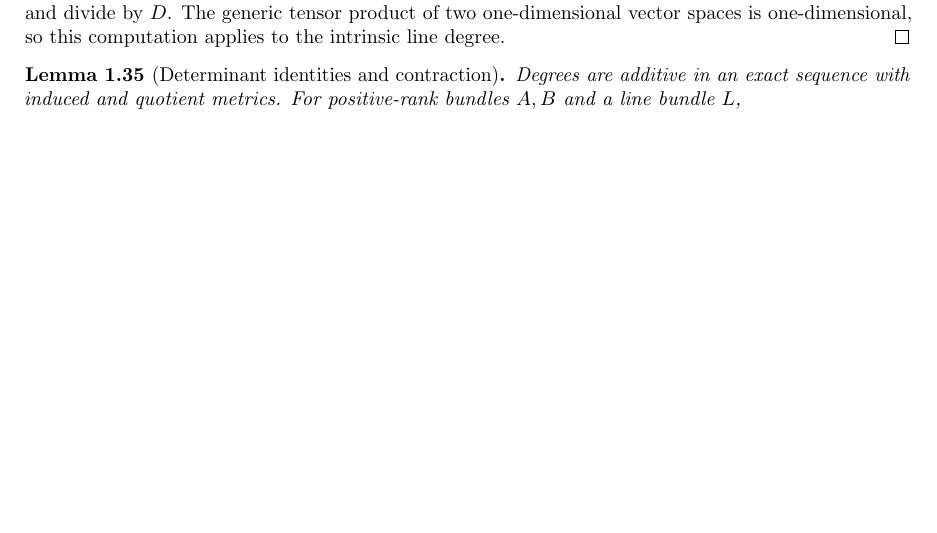
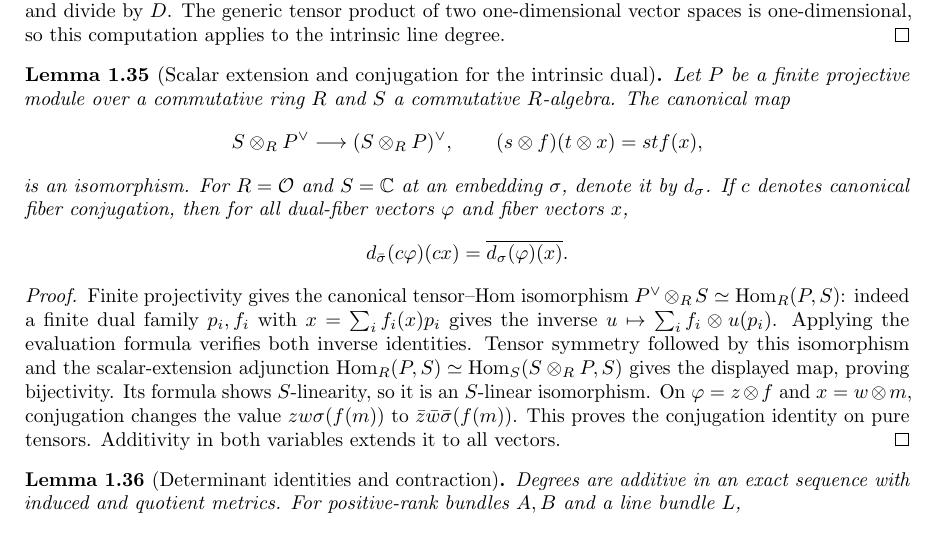
Before and after one commit to YijunYuan/AdelicBostConjecture, a LaTeX thesis (blueprint/src/web.tex, which reads blueprint/src/arithmetic.tex): part of page 9 of 40, cut so that both start at the same text, the shorter picture padded with empty space. Compiled offline with pdfLaTeX.

Commit message:
Identify complex fibers of nonfree projective duals
Summary: prove canonical finite-projective dual base-change equivalence via Mathlib tensor-Hom duality, specialize to arithmetic fibers and prove full conjugation compatibility of evaluation.
Archon-Commit: agent
Archon-Run: 0004
Archon-Role: horizon
Archon-Session: 0008-horizon-BOST-ARITH
Archon-Task: BOST-ARITH
Archon-Projects: BostConjecture

```diff
--- a/blueprint/src/arithmetic.tex
+++ b/blueprint/src/arithmetic.tex
@@ -760,6 +760,38 @@ The generic tensor product of two one-dimensional vector spaces is
 one-dimensional, so this computation applies to the intrinsic line degree.
 \end{proof}
 
+\begin{lemma}[Scalar extension and conjugation for the intrinsic dual]
+\label{lem:dual-fiber-base-change}\uses{def:hermitian-metric,lem:hermitian-fiber-conjugation}\notready
+Let $P$ be a finite projective module over a commutative ring $R$ and
+$S$ a commutative $R$-algebra. The canonical map
+\[
+ S\otimes_R P^\vee\longrightarrow(S\otimes_R P)^\vee,
+ \qquad (s\otimes f)(t\otimes x)=st f(x),
+\]
+is an isomorphism. For $R=\Ocal$ and $S=\mathbb C$ at an embedding
+$\sigma$, denote it by $d_\sigma$. If $c$ denotes canonical fiber
+conjugation, then for all dual-fiber vectors $\varphi$ and fiber vectors $x$,
+\[
+ d_{\bar\sigma}(c\varphi)(cx)
+   =\overline{d_\sigma(\varphi)(x)}.
+\]
+\end{lemma}
+\begin{proof}
+Finite projectivity gives the canonical tensor--Hom isomorphism
+$P^\vee\otimes_R S\simeq\operatorname{Hom}_R(P,S)$: indeed a
+finite dual family $p_i,f_i$ with $x=\sum_i f_i(x)p_i$ gives the
+inverse $u\mapsto\sum_i f_i\otimes u(p_i)$. Applying the evaluation
+formula verifies both inverse identities. Tensor symmetry followed by
+this isomorphism and the scalar-extension adjunction
+$\operatorname{Hom}_R(P,S)\simeq
+\operatorname{Hom}_S(S\otimes_R P,S)$ gives the displayed map, proving
+bijectivity. Its formula shows $S$-linearity, so it is an $S$-linear
+isomorphism. On $\varphi=z\otimes f$ and $x=w\otimes m$, conjugation
+changes the value $zw\sigma(f(m))$ to
+$\bar z\bar w\bar\sigma(f(m))$. This proves the conjugation identity
+on pure tensors. Additivity in both variables extends it to all vectors.
+\end{proof}
+
 \begin{lemma}[Determinant identities and contraction]
 \label{lem:degree-calculus}\uses{def:hermitian-degree,lem:quotient-hermitian-metric,lem:arithmetic-tensor-metric,lem:line-tensor-degree,lem:determinant-contraction,lem:saturation-degree,lem:degree-metric-scaling}
 \source{bost-specht-manuscript:page-0003}\notready
```
Also changed, not shown: 1 other file.
